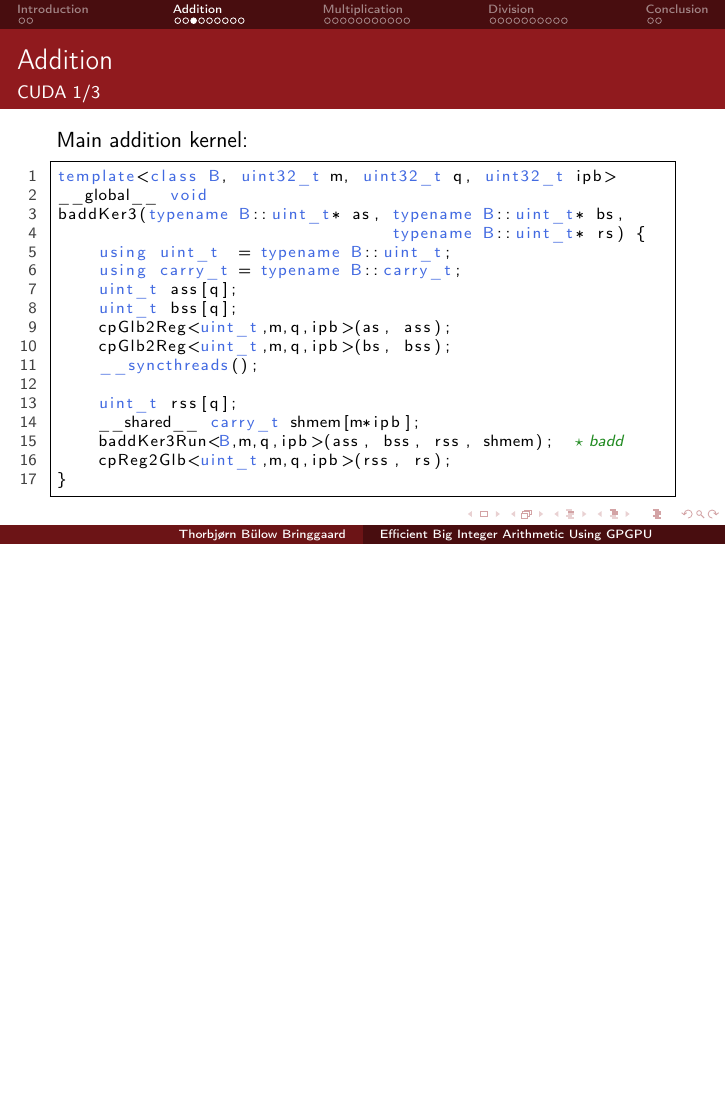
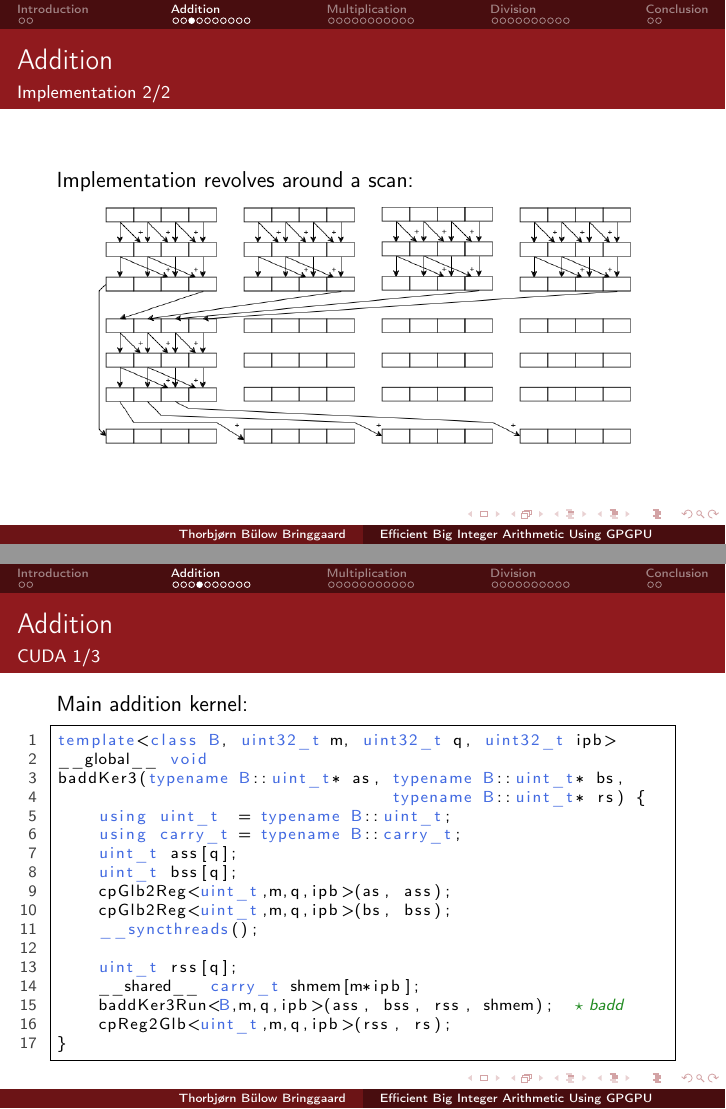
Before and after one commit to tossenxD/big-int, LaTeX slides (presentation/main.tex, which reads presentation/addition.tex): page 13 of 65 before the commit and pages 14 and 15 of 67 after it, the two joined at a grey line, the shorter picture padded with empty space. Compiled offline with pdfLaTeX.

Commit message:
small changes

```diff
--- a/presentation/addition.tex
+++ b/presentation/addition.tex
@@ -29,3 +31,10 @@ w = map2 (!$\lambda$! w c !$\to$! w + (c & 1) ) ws pcs
+\begin{frame}[fragile]
+  \frametitle{Addition}
+  \framesubtitle{Implementation 2/2}
+  Implementation revolves around a scan:
+  \begin{center}
+    \includegraphics[width=0.875\textwidth]{../thesis/img/warp-level-scan.png}
+    \end{center}
 \end{frame}
 
 \begin{frame}[fragile]
```
Also changed, not shown: presentation/division.tex (+1 -3 lines), presentation/multiplication.tex (+1 -2 lines), presentation/addition.tex (6 more changed lines).
